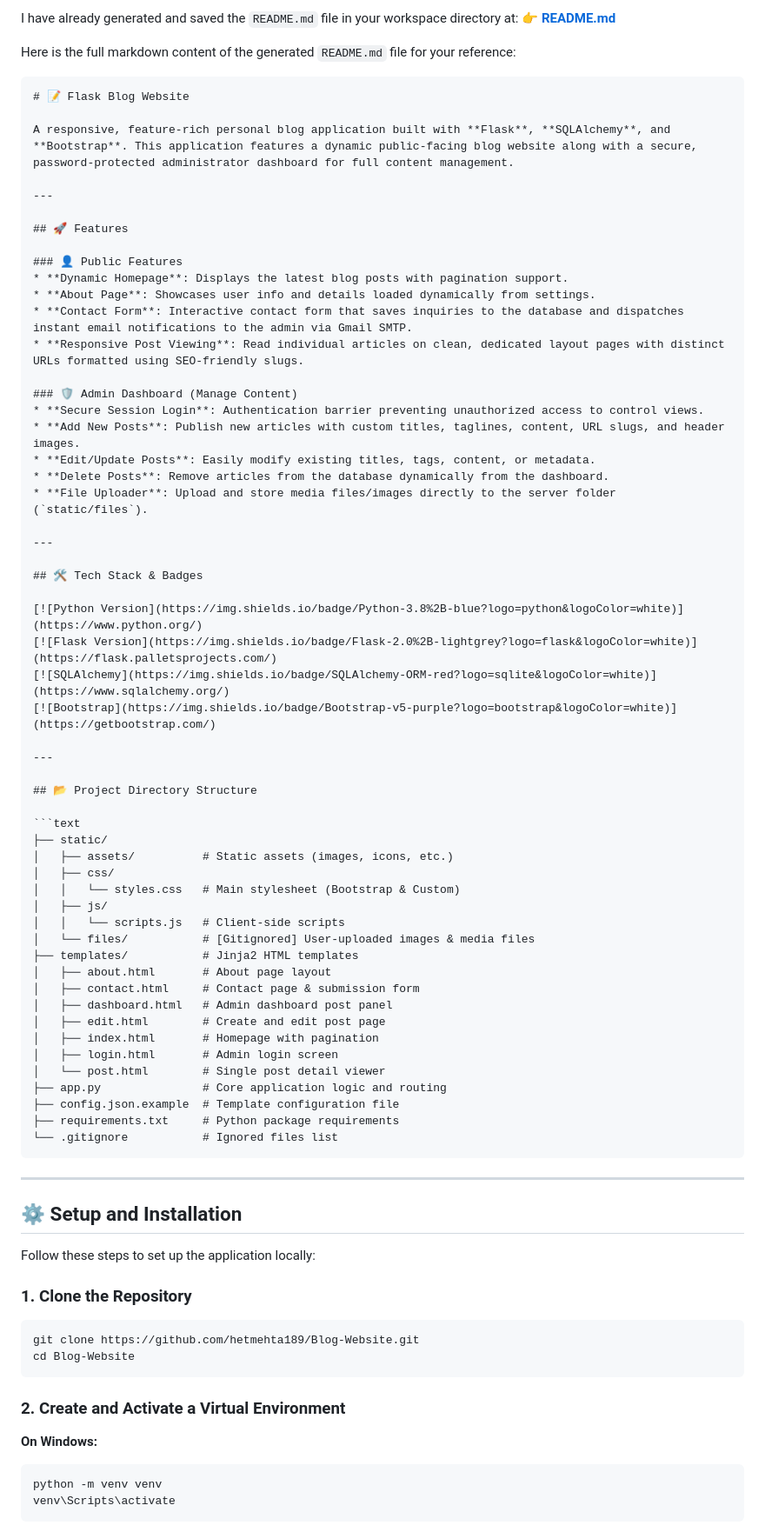
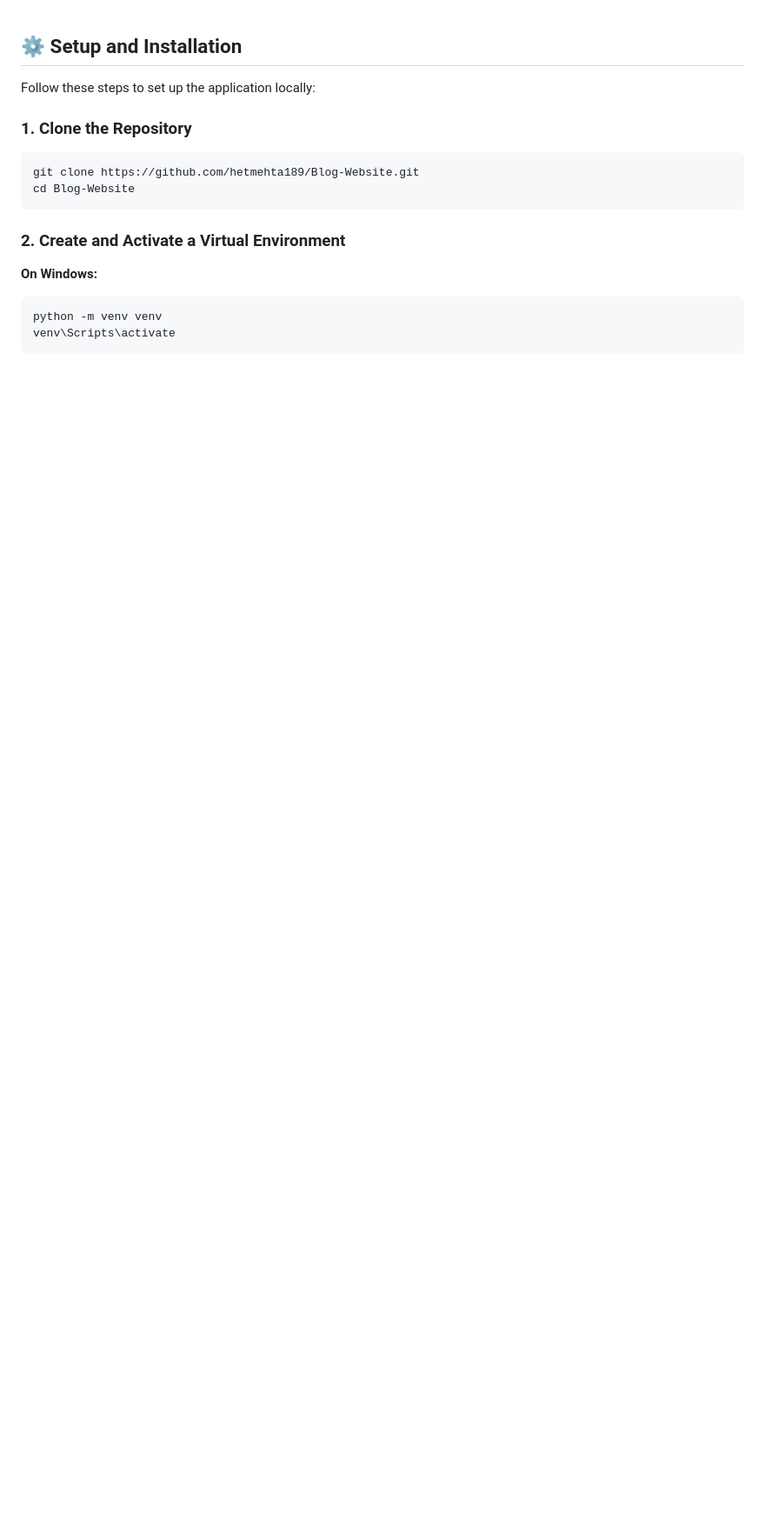
Before and after one commit to hetmehta189/Blog-Website, a Markdown page: README.md, the part around the change. Shown at 87% size. GitHub-like rendering; blank space fills up the shorter version.

Commit message:
Clean up README.md by removing content details
Removed the detailed content of the README.md file, leaving only the setup and installation section.

````diff
--- a/README.md
+++ b/README.md
@@ -1,67 +1,3 @@
-I have already generated and saved the `README.md` file in your workspace directory at:
-👉 **[README.md](file:///c:/Flask(tutorial)/New%20folder/README.md)**
-
-Here is the full markdown content of the generated `README.md` file for your reference:
-
-```markdown
-# 📝 Flask Blog Website
-
-A responsive, feature-rich personal blog application built with **Flask**, **SQLAlchemy**, and **Bootstrap**. This application features a dynamic public-facing blog website along with a secure, password-protected administrator dashboard for full content management.
-
----
-
-## 🚀 Features
-
-### 👤 Public Features
-* **Dynamic Homepage**: Displays the latest blog posts with pagination support.
-* **About Page**: Showcases user info and details loaded dynamically from settings.
-* **Contact Form**: Interactive contact form that saves inquiries to the database and dispatches instant email notifications to the admin via Gmail SMTP.
-* **Responsive Post Viewing**: Read individual articles on clean, dedicated layout pages with distinct URLs formatted using SEO-friendly slugs.
-
-### 🛡️ Admin Dashboard (Manage Content)
-* **Secure Session Login**: Authentication barrier preventing unauthorized access to control views.
-* **Add New Posts**: Publish new articles with custom titles, taglines, content, URL slugs, and header images.
-* **Edit/Update Posts**: Easily modify existing titles, tags, content, or metadata.
-* **Delete Posts**: Remove articles from the database dynamically from the dashboard.
-* **File Uploader**: Upload and store media files/images directly to the server folder (`static/files`).
-
----
-
-## 🛠️ Tech Stack & Badges
-
-[![Python Version](https://img.shields.io/badge/Python-3.8%2B-blue?logo=python&logoColor=white)](https://www.python.org/)
-[![Flask Version](https://img.shields.io/badge/Flask-2.0%2B-lightgrey?logo=flask&logoColor=white)](https://flask.palletsprojects.com/)
-[![SQLAlchemy](https://img.shields.io/badge/SQLAlchemy-ORM-red?logo=sqlite&logoColor=white)](https://www.sqlalchemy.org/)
-[![Bootstrap](https://img.shields.io/badge/Bootstrap-v5-purple?logo=bootstrap&logoColor=white)](https://getbootstrap.com/)
-
----
-
-## 📂 Project Directory Structure
-
-```text
-├── static/
-│   ├── assets/          # Static assets (images, icons, etc.)
-│   ├── css/
-│   │   └── styles.css   # Main stylesheet (Bootstrap & Custom)
-│   ├── js/
-│   │   └── scripts.js   # Client-side scripts
-│   └── files/           # [Gitignored] User-uploaded images & media files
-├── templates/           # Jinja2 HTML templates
-│   ├── about.html       # About page layout
-│   ├── contact.html     # Contact page & submission form
-│   ├── dashboard.html   # Admin dashboard post panel
-│   ├── edit.html        # Create and edit post page
-│   ├── index.html       # Homepage with pagination
-│   ├── login.html       # Admin login screen
-│   └── post.html        # Single post detail viewer
-├── app.py               # Core application logic and routing
-├── config.json.example  # Template configuration file
-├── requirements.txt     # Python package requirements
-└── .gitignore           # Ignored files list
-```
-
----
-
 ## ⚙️ Setup and Installation
 
 Follow these steps to set up the application locally:
````
